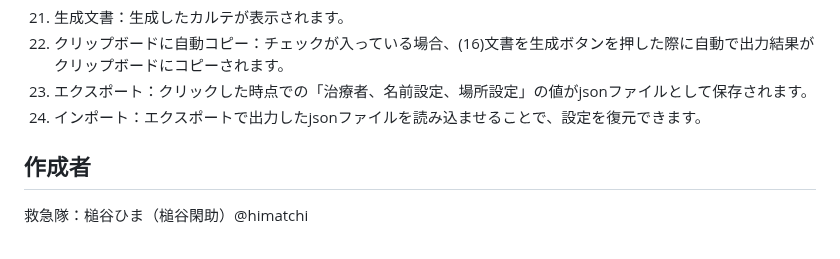
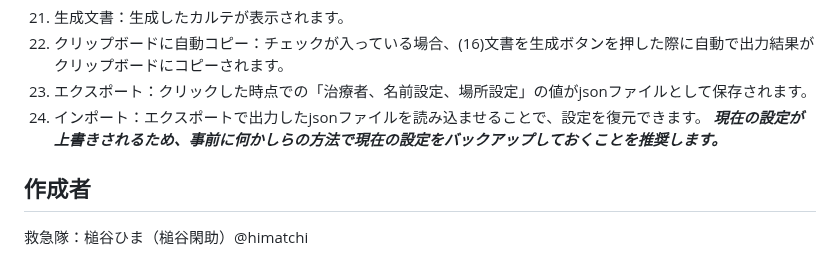
Before and after one commit to himatchi/MiGTAKarteGenerator, a Markdown page: README.md, the part around the change. GitHub-like rendering.

```diff
--- a/README.md
+++ b/README.md
@@ -85,7 +85,7 @@
 21. 生成文書：生成したカルテが表示されます。
 22. クリップボードに自動コピー：チェックが入っている場合、(16)文書を生成ボタンを押した際に自動で出力結果がクリップボードにコピーされます。
 23. エクスポート：クリックした時点での「治療者、名前設定、場所設定」の値がjsonファイルとして保存されます。
-24. インポート：エクスポートで出力したjsonファイルを読み込ませることで、設定を復元できます。
+24. インポート：エクスポートで出力したjsonファイルを読み込ませることで、設定を復元できます。 ***現在の設定が上書きされるため、事前に何かしらの方法で現在の設定をバックアップしておくことを推奨します。***
 
 ## 作成者
 救急隊：槌谷ひま（槌谷閑助）@himatchi
```
